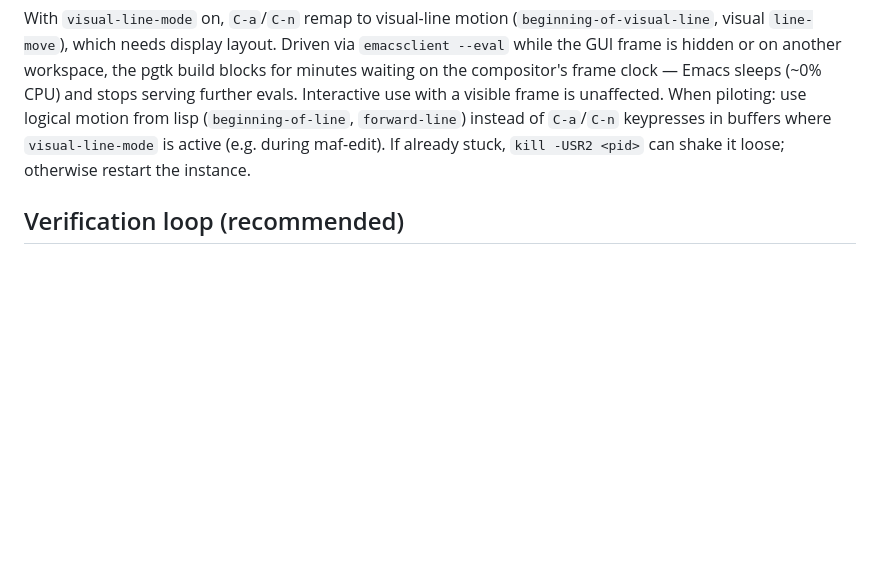
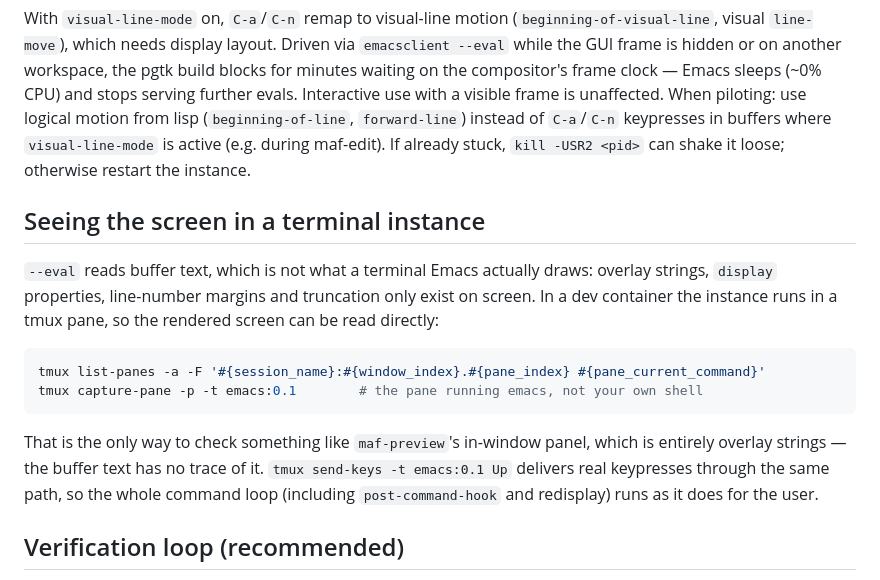
Before and after one commit to quxbaz/emacs-maf, a Markdown page: docs/memory/piloting-emacs.md, the part around the change. Rendered like a GitHub page; blank space fills up the shorter version.

Commit message:
Note how to read a terminal instance's rendered screen
`--eval' returns buffer text, which is not what a terminal Emacs draws:
maf-preview's in-window panel is entirely overlay strings, so the buffer
has no trace of it. In a dev container the instance runs in a tmux pane,
where capture-pane reads the screen itself and send-keys drives the real
command loop.

````diff
--- a/docs/memory/piloting-emacs.md
+++ b/docs/memory/piloting-emacs.md
@@ -155,6 +155,24 @@ When piloting: use logical motion from lisp (`beginning-of-line`,
 `visual-line-mode` is active (e.g. during maf-edit). If already stuck,
 `kill -USR2 <pid>` can shake it loose; otherwise restart the instance.
 
+## Seeing the screen in a terminal instance
+
+`--eval` reads buffer text, which is not what a terminal Emacs actually
+draws: overlay strings, `display` properties, line-number margins and
+truncation only exist on screen. In a dev container the instance runs in
+a tmux pane, so the rendered screen can be read directly:
+
+```sh
+tmux list-panes -a -F '#{session_name}:#{window_index}.#{pane_index} #{pane_current_command}'
+tmux capture-pane -p -t emacs:0.1        # the pane running emacs, not your own shell
+```
+
+That is the only way to check something like `maf-preview`'s in-window
+panel, which is entirely overlay strings — the buffer text has no trace
+of it. `tmux send-keys -t emacs:0.1 Up` delivers real keypresses through
+the same path, so the whole command loop (including `post-command-hook`
+and redisplay) runs as it does for the user.
+
 ## Verification loop (recommended)
 
 1. Edit the `.el`.
````
